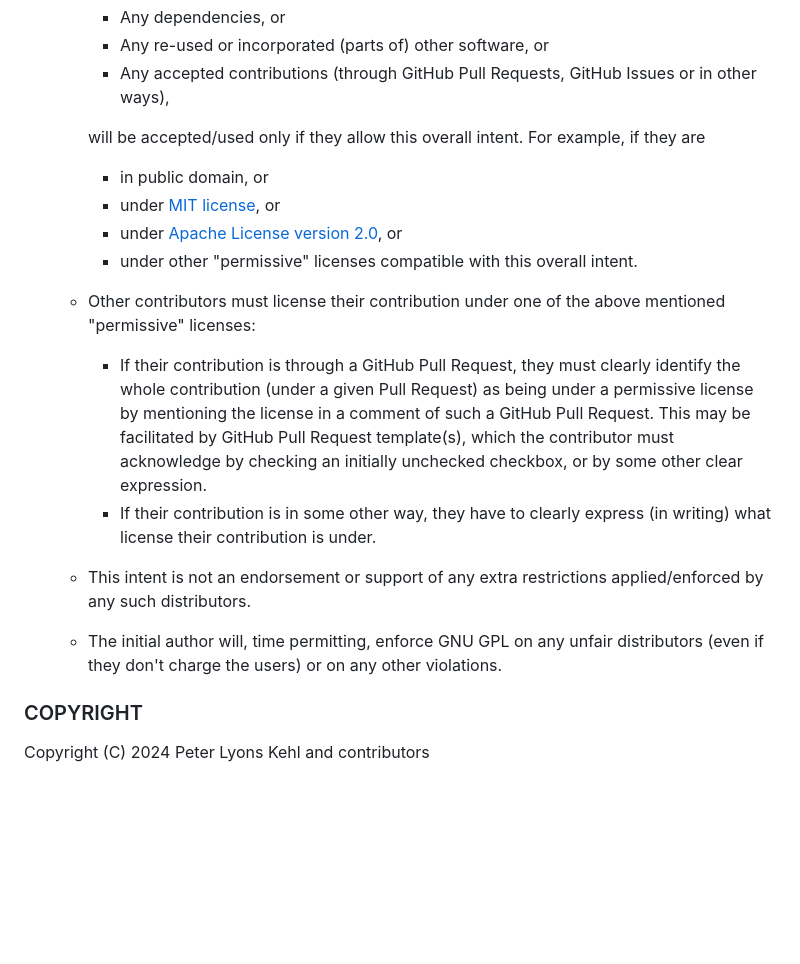
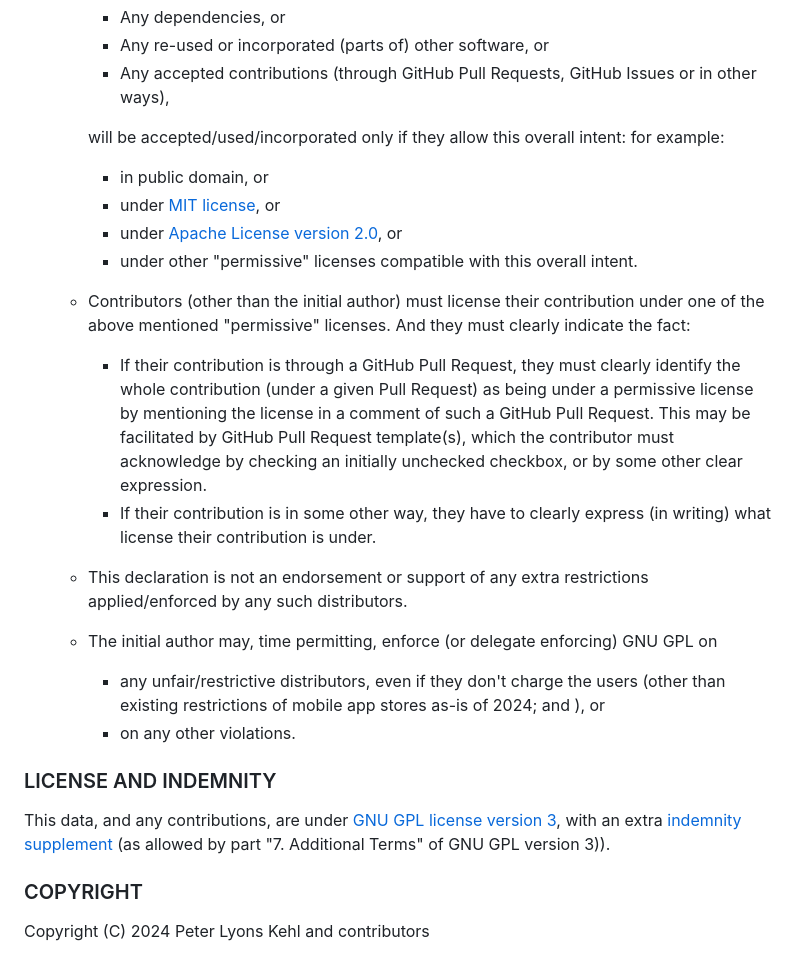
Before and after one commit to RemoCell/RemoCell.github.io, a Markdown page: README.md, the part around the change printed below. GitHub-like rendering; blank space fills up the shorter version.

```diff
--- a/README.md
+++ b/README.md
@@ -71,13 +84,13 @@ The initial author (Peter Lyons Kehl) declares that
     - Any re-used or incorporated (parts of) other software, or
     - Any accepted contributions (through GitHub Pull Requests, GitHub Issues or in other ways),
 
-    will be accepted/used only if they allow this overall intent. For example, if they are
+    will be accepted/used/incorporated only if they allow this overall intent: for example:
     - in public domain, or
     - under [MIT license](https://opensource.org/license/mit), or
     - under [Apache License version 2.0](https://www.apache.org/licenses/LICENSE-2.0), or
     - under other "permissive" licenses compatible with this overall intent.
-  - Other contributors must license their contribution under one of the above mentioned "permissive"
-    licenses:
+  - Contributors (other than the initial author) must license their contribution under one of the
+    above mentioned "permissive" licenses. And they must clearly indicate the fact:
     - If their contribution is through a GitHub Pull Request, they must clearly identify the whole
       contribution (under a given Pull Request) as being under a permissive license by mentioning
       the license in a comment of such a GitHub Pull Request. This may be facilitated by GitHub Pull
@@ -85,10 +98,18 @@ The initial author (Peter Lyons Kehl) declares that
       checkbox, or by some other clear expression.
     - If their contribution is in some other way, they have to clearly express (in writing) what
       license their contribution is under.
-  - This intent is not an endorsement or support of any extra restrictions applied/enforced by any
-    such distributors.
-  - The initial author will, time permitting, enforce GNU GPL on any unfair distributors (even if
-    they don't charge the users) or on any other violations.
+  - This declaration is not an endorsement or support of any extra restrictions applied/enforced by
+    any such distributors.
+  - The initial author may, time permitting, enforce (or delegate enforcing) GNU GPL on
+    - any unfair/restrictive distributors, even if they don't charge the users (other than existing
+      restrictions of mobile app stores as-is of 2024; and ), or
+    - on any other violations.
+
+### LICENSE AND INDEMNITY
+
+This data, and any contributions, are under [GNU GPL license version 3](LICENSE.md), with an extra
+[indemnity supplement](LICENSE-SUPPLEMENT-INDEMNITY.md) (as allowed by part "7. Additional Terms" of
+GNU GPL version 3)).
 
 ### COPYRIGHT
 
```
Also changed, not shown: other parts of README.md (+30 -17 lines), LICENSE-SUPPLEMENT-INDEMNITY.md (added, +12 -0 lines).
